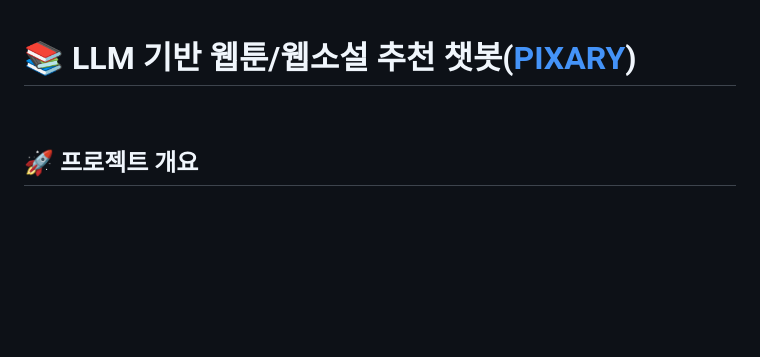
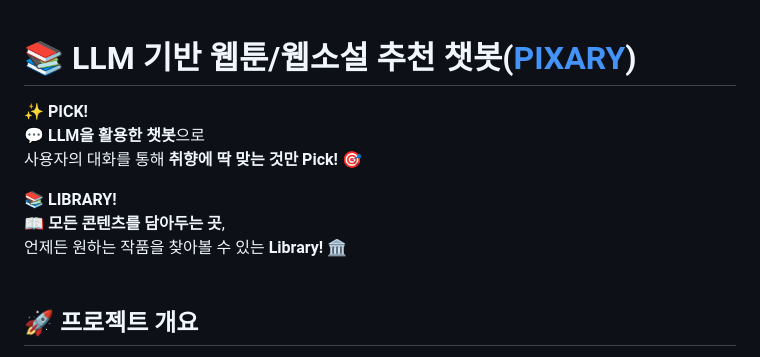
Before and after one commit to SKNETWORKS-FAMILY-AICAMP/SKN06-FINAL-2Team, a Markdown page: README.md, the part around the change. GitHub-like rendering; blank space fills up the shorter version.

```diff
--- a/README.md
+++ b/README.md
@@ -1,5 +1,12 @@
 # 📚 LLM 기반 웹툰/웹소설 추천 챗봇([PIXARY](http://3.38.96.243/))
 
+✨ **PICK!**
+💬 **LLM을 활용한 챗봇**으로
+사용자의 대화를 통해 **취향에 딱 맞는 것만 Pick!** 🎯
+
+ 📚 **LIBRARY!**
+📖 **모든 콘텐츠를 담아두는 곳**,
+언제든 원하는 작품을 찾아볼 수 있는 **Library!** 🏛️
 <br>
 
 
```
